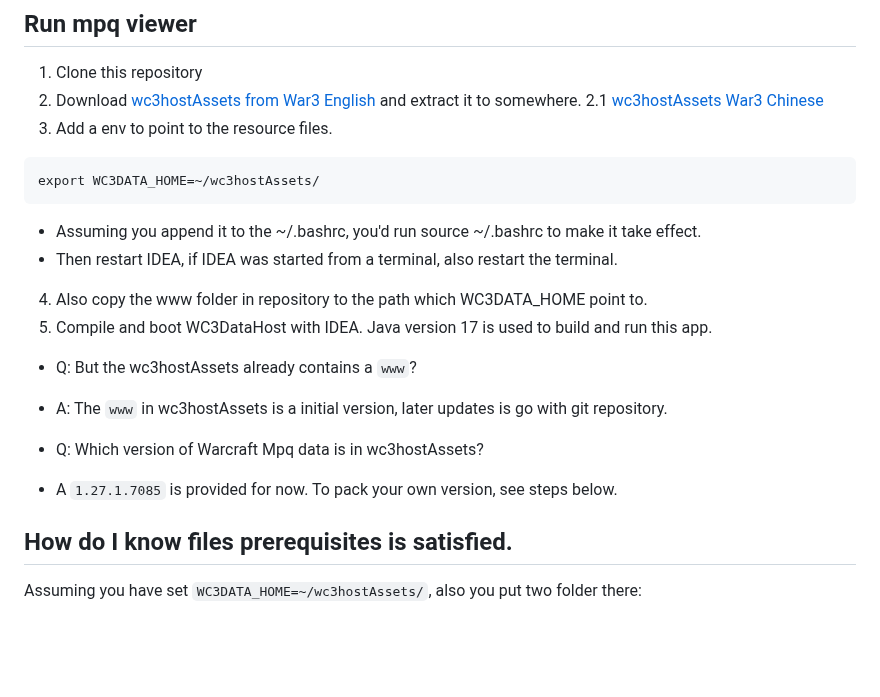
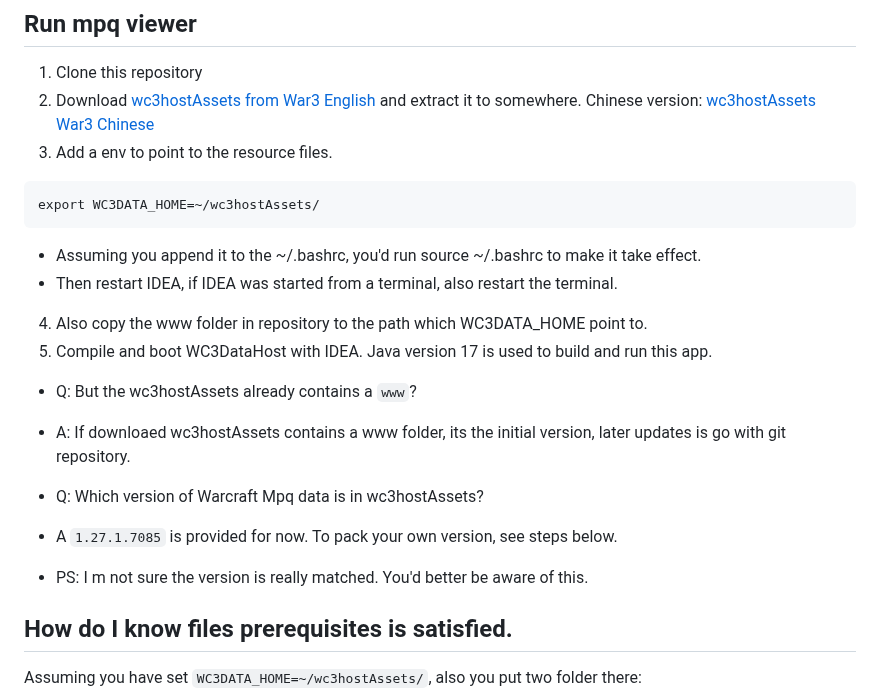
Before and after one commit to linsmod/wc3dataHost, a Markdown page: README.MD, the part around the change. GitHub-like rendering; blank space fills up the shorter version.

````diff
--- a/README.MD
+++ b/README.MD
@@ -18,8 +18,7 @@ Discover more at: <https://www.hiveworkshop.com/threads/online-wc3-map-data-view
 
 ## Run mpq viewer
 1. Clone this repository
-2. Download [wc3hostAssets from War3 English](https://drive.google.com/file/d/1zkgzlJoIZUrUzQKnL-t5CCZkLw4ofGgw/view?usp=sharing) and extract it to somewhere.
-2.1 [wc3hostAssets War3 Chinese](https://drive.google.com/file/d/1cusUHkkwODopV39KQw9x6wyPbWBKULyz/view?usp=drive_link)
+2. Download [wc3hostAssets from War3 English](https://drive.google.com/file/d/1zkgzlJoIZUrUzQKnL-t5CCZkLw4ofGgw/view?usp=sharing) and extract it to somewhere. Chinese version: [wc3hostAssets War3 Chinese](https://drive.google.com/file/d/1cusUHkkwODopV39KQw9x6wyPbWBKULyz/view?usp=drive_link)
 3. Add a env to point to the resource files.
 ```
 export WC3DATA_HOME=~/wc3hostAssets/
@@ -30,10 +29,11 @@ export WC3DATA_HOME=~/wc3hostAssets/
 5. Compile and boot WC3DataHost with IDEA. Java version 17 is used to build and run this app.
 
 - Q: But the wc3hostAssets already contains a `www`?
-- A: The `www` in wc3hostAssets is a initial version, later updates is go with git repository.
+- A: If downloaed wc3hostAssets contains a www folder, its the initial version, later updates is go with git repository.
 
 - Q: Which version of Warcraft Mpq data is in wc3hostAssets?
  - A `1.27.1.7085` is provided for now. To pack your own version, see steps below.
+- PS: I m not sure the version is really matched. You'd better be aware of this.
 
 
 
````
